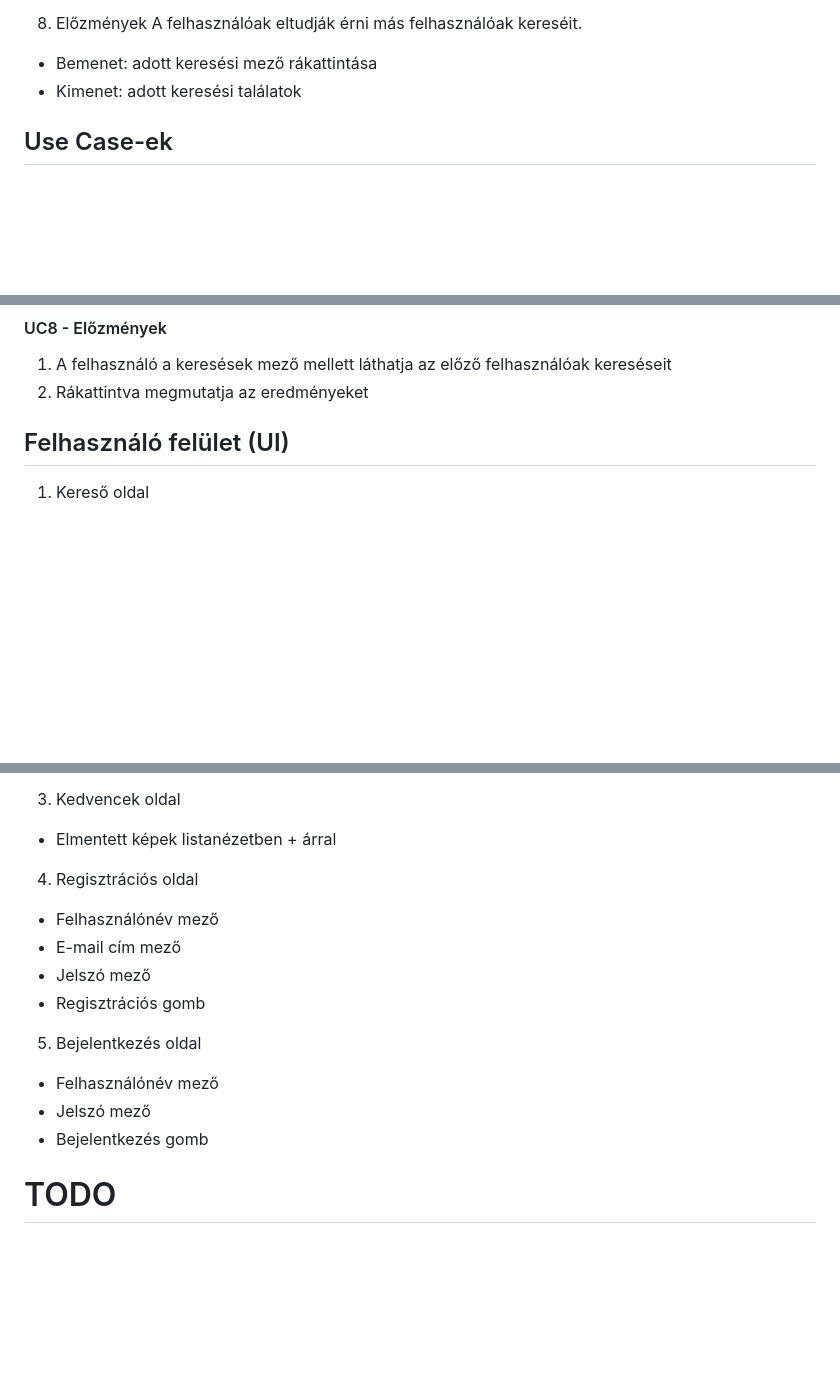
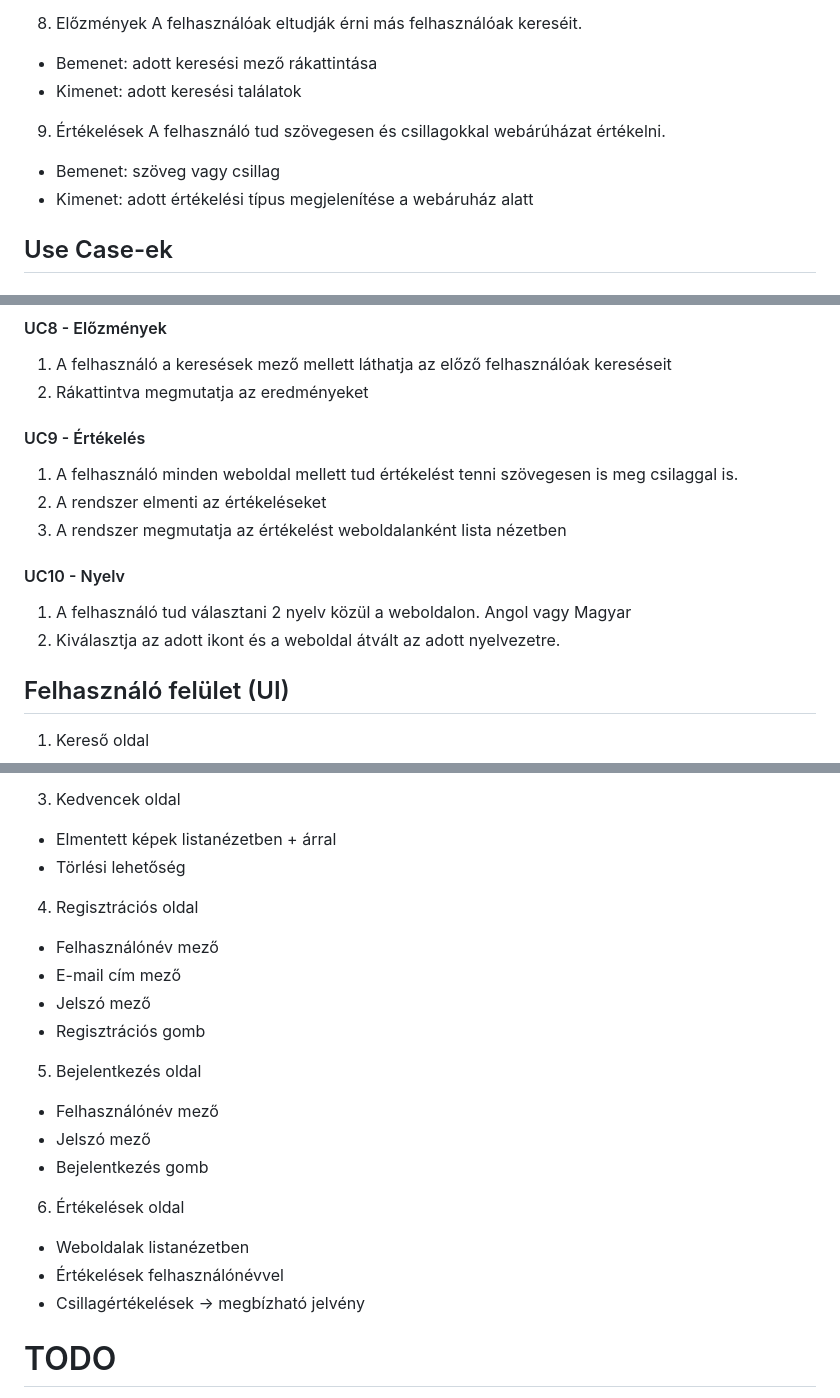
Before and after one commit to gmark1337/budget-arukereso, a Markdown page: Doc/FunkSpec.md, 3 parts joined by grey strips. Drawn GitHub-style; blank space fills up the shorter version.

```diff
--- a/Doc/FunkSpec.md
+++ b/Doc/FunkSpec.md
@@ -85,6 +86,12 @@ A felhasználóak eltudják érni más felhasználóak kereséit.
 -   Bemenet: adott keresési mező rákattintása
 -   Kimenet: adott keresési találatok
 
+9. Értékelések
+A felhasználó tud szövegesen és csillagokkal webárúházat értékelni.
+
+- Bemenet: szöveg vagy csillag
+- Kimenet: adott értékelési típus megjelenítése a webáruház alatt
+
 ## Use Case-ek
 
 #### UC1 - Termék keresése
@@ -126,6 +133,15 @@ A felhasználóak eltudják érni más felhasználóak kereséit.
 1. A felhasználó a keresések mező mellett láthatja az előző felhasználóak kereséseit
 2. Rákattintva megmutatja az eredményeket
 
+#### UC9 - Értékelés
+1. A felhasználó minden weboldal mellett tud értékelést tenni szövegesen is meg csilaggal is.
+2. A rendszer elmenti az értékeléseket
+3. A rendszer megmutatja az értékelést weboldalanként lista nézetben
+
+#### UC10 - Nyelv
+1. A felhasználó tud választani 2 nyelv közül a weboldalon. Angol vagy Magyar
+2. Kiválasztja az adott ikont és a weboldal átvált az adott nyelvezetre.
+
 
 ## Felhasználó felület (UI)
 
@@ -143,6 +159,7 @@ A felhasználóak eltudják érni más felhasználóak kereséit.
 
 3. Kedvencek oldal
 - Elmentett képek listanézetben + árral
+- Törlési lehetőség
 
 4. Regisztrációs oldal
 - Felhasználónév mező
@@ -155,6 +172,11 @@ A felhasználóak eltudják érni más felhasználóak kereséit.
 - Jelszó mező
 - Bejelentkezés gomb
 
+6. Értékelések oldal
+- Weboldalak listanézetben
+- Értékelések felhasználónévvel
+- Csillagértékelések -> megbízható jelvény
+
 # TODO
 UI terveket be lehet ide rakni, ha kész vannak!
 
```
Also changed, not shown: other parts of Doc/FunkSpec.md (+1 -0 lines), Doc/KovSpec.md (+24 -3 lines).
